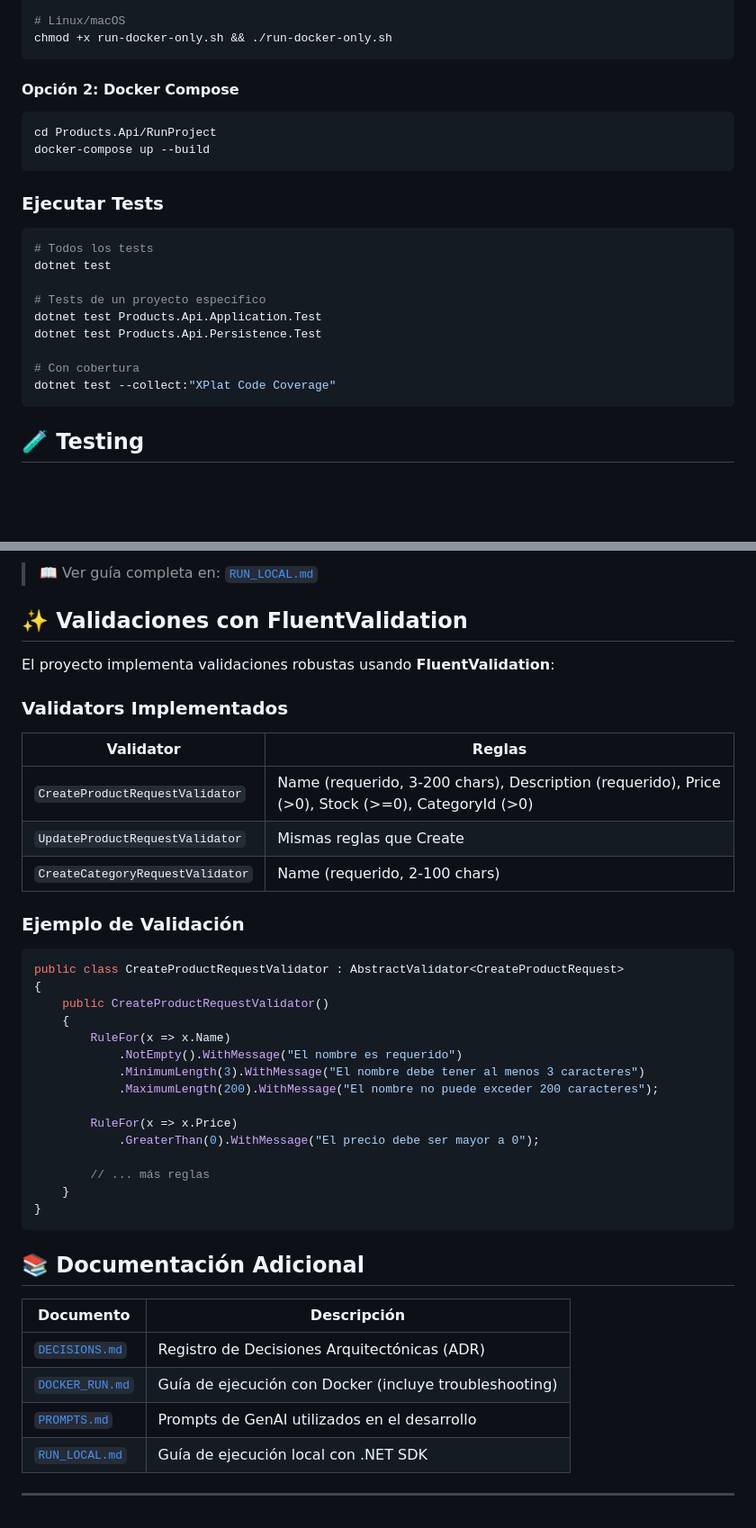
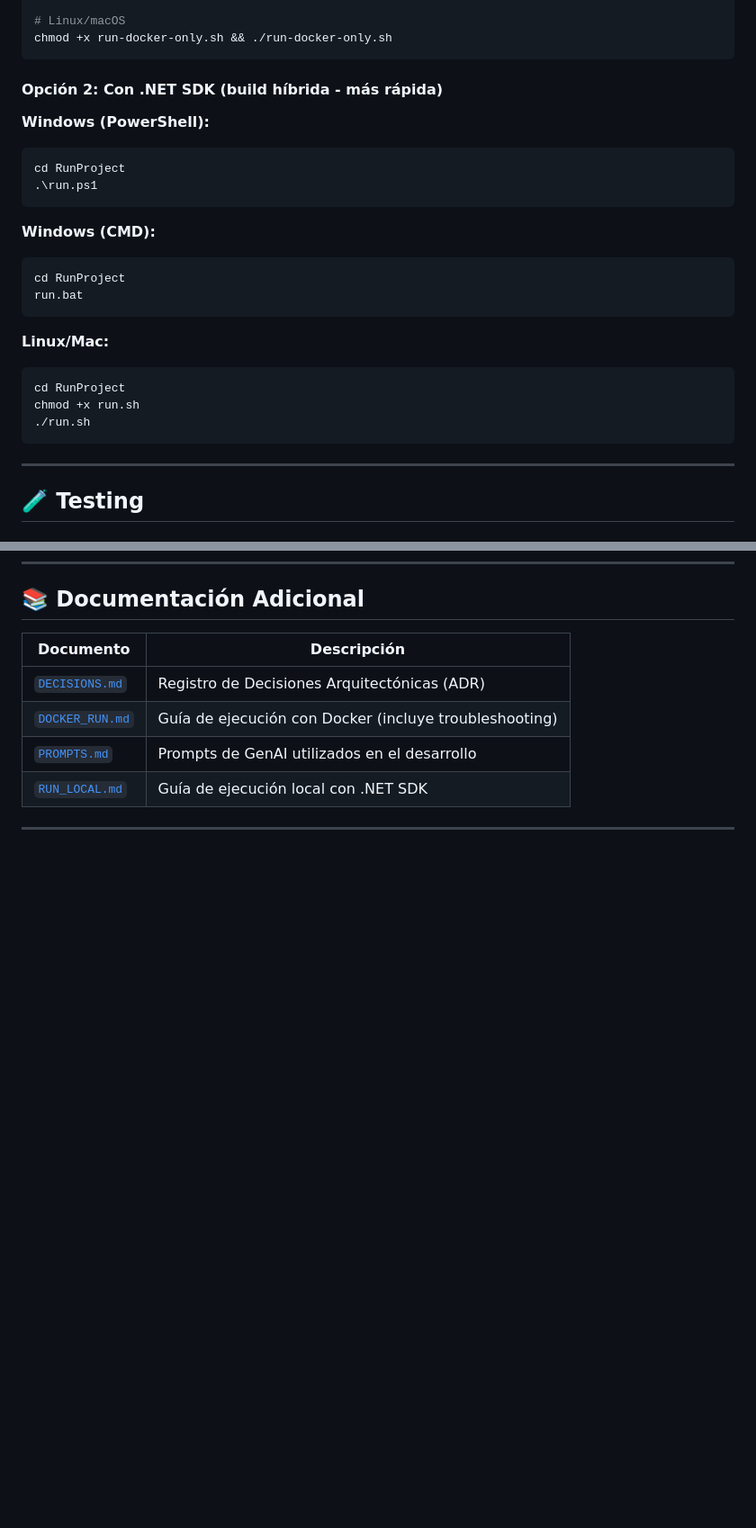
Before and after one commit to Diego-Viola/Proyecto-parte1, a Markdown page: Products.Api/docs/README.md, 2 parts joined by grey strips. Shown at 90% size. GitHub-like rendering; blank space fills up the shorter version.

````diff
--- a/Products.Api/docs/README.md
+++ b/Products.Api/docs/README.md
@@ -421,26 +455,27 @@ cd Products.Api/RunProject
 chmod +x run-docker-only.sh && ./run-docker-only.sh
 ```
 
-#### Opción 2: Docker Compose
+#### Opción 2: Con .NET SDK (build híbrida - más rápida)
 
-```bash
-cd Products.Api/RunProject
-docker-compose up --build
+**Windows (PowerShell):**
+```powershell
+cd RunProject
+.\run.ps1
 ```
 
-### Ejecutar Tests
+**Windows (CMD):**
+```cmd
+cd RunProject
+run.bat
+```
 
-```powershell
-# Todos los tests
-dotnet test
-
-# Tests de un proyecto específico
-dotnet test Products.Api.Application.Test
-dotnet test Products.Api.Persistence.Test
-
-# Con cobertura
-dotnet test --collect:"XPlat Code Coverage"
+**Linux/Mac:**
+```bash
+cd RunProject
+chmod +x run.sh
+./run.sh
 ```
+---
 
 ## 🧪 Testing
 
@@ -595,36 +532,3 @@ start ./CoverageReport/index.html
-> 📖 Ver guía completa en: [`RUN_LOCAL.md`](./RUN_LOCAL.md)
-
-## ✨ Validaciones con FluentValidation
-
-El proyecto implementa validaciones robustas usando **FluentValidation**:
-
-### Validators Implementados
-
-| Validator | Reglas |
-|-----------|--------|
-| `CreateProductRequestValidator` | Name (requerido, 3-200 chars), Description (requerido), Price (>0), Stock (>=0), CategoryId (>0) |
-| `UpdateProductRequestValidator` | Mismas reglas que Create |
-| `CreateCategoryRequestValidator` | Name (requerido, 2-100 chars) |
-
-### Ejemplo de Validación
-
-```csharp
-public class CreateProductRequestValidator : AbstractValidator<CreateProductRequest>
-{
-    public CreateProductRequestValidator()
-    {
-        RuleFor(x => x.Name)
-            .NotEmpty().WithMessage("El nombre es requerido")
-            .MinimumLength(3).WithMessage("El nombre debe tener al menos 3 caracteres")
-            .MaximumLength(200).WithMessage("El nombre no puede exceder 200 caracteres");
-
-        RuleFor(x => x.Price)
-            .GreaterThan(0).WithMessage("El precio debe ser mayor a 0");
-
-        // ... más reglas
-    }
-}
-```
 
 ## 📚 Documentación Adicional
 
````
Also changed, not shown: other parts of Products.Api/docs/README.md (+43 -107 lines), Products.Api/RunProject/README.md (+1 -1 lines).
